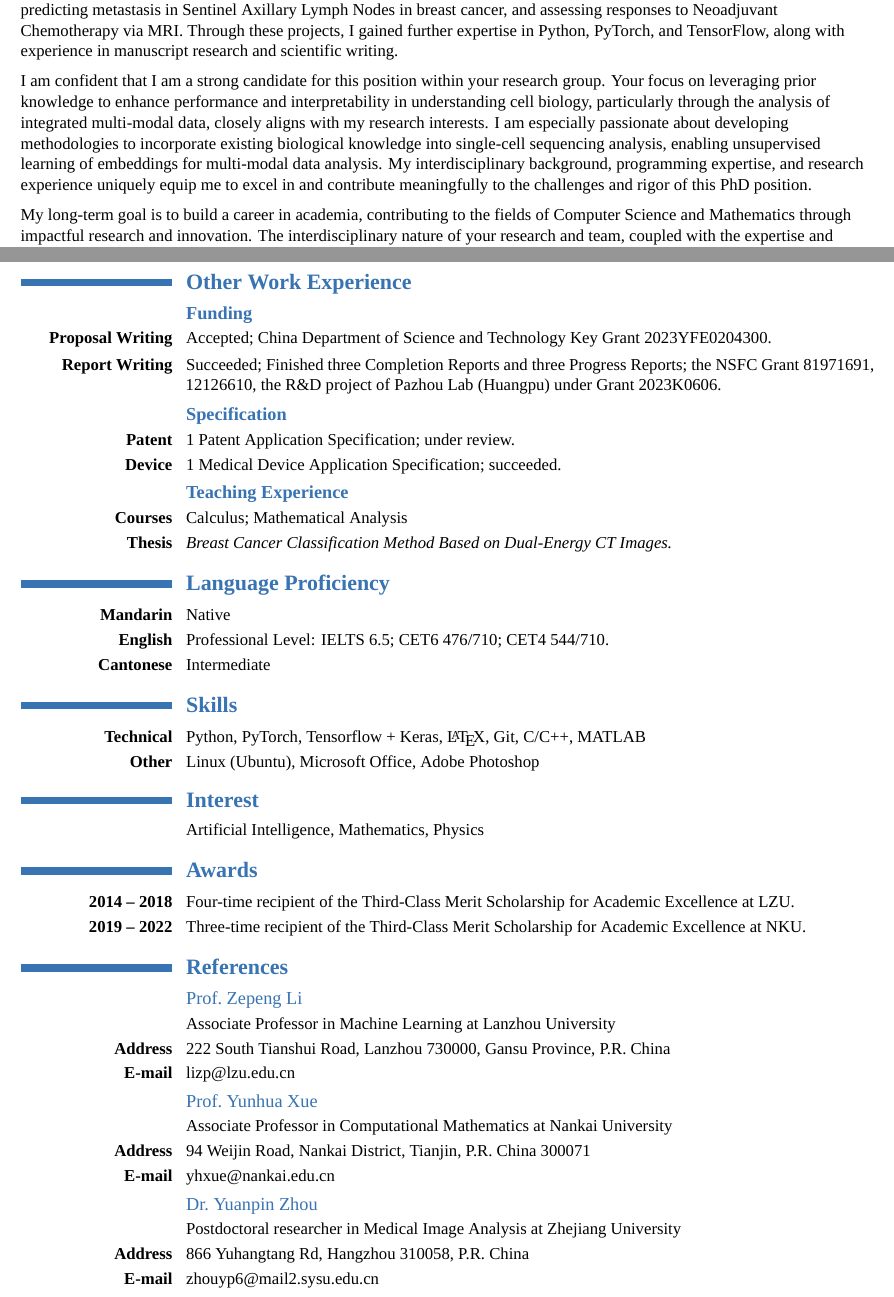
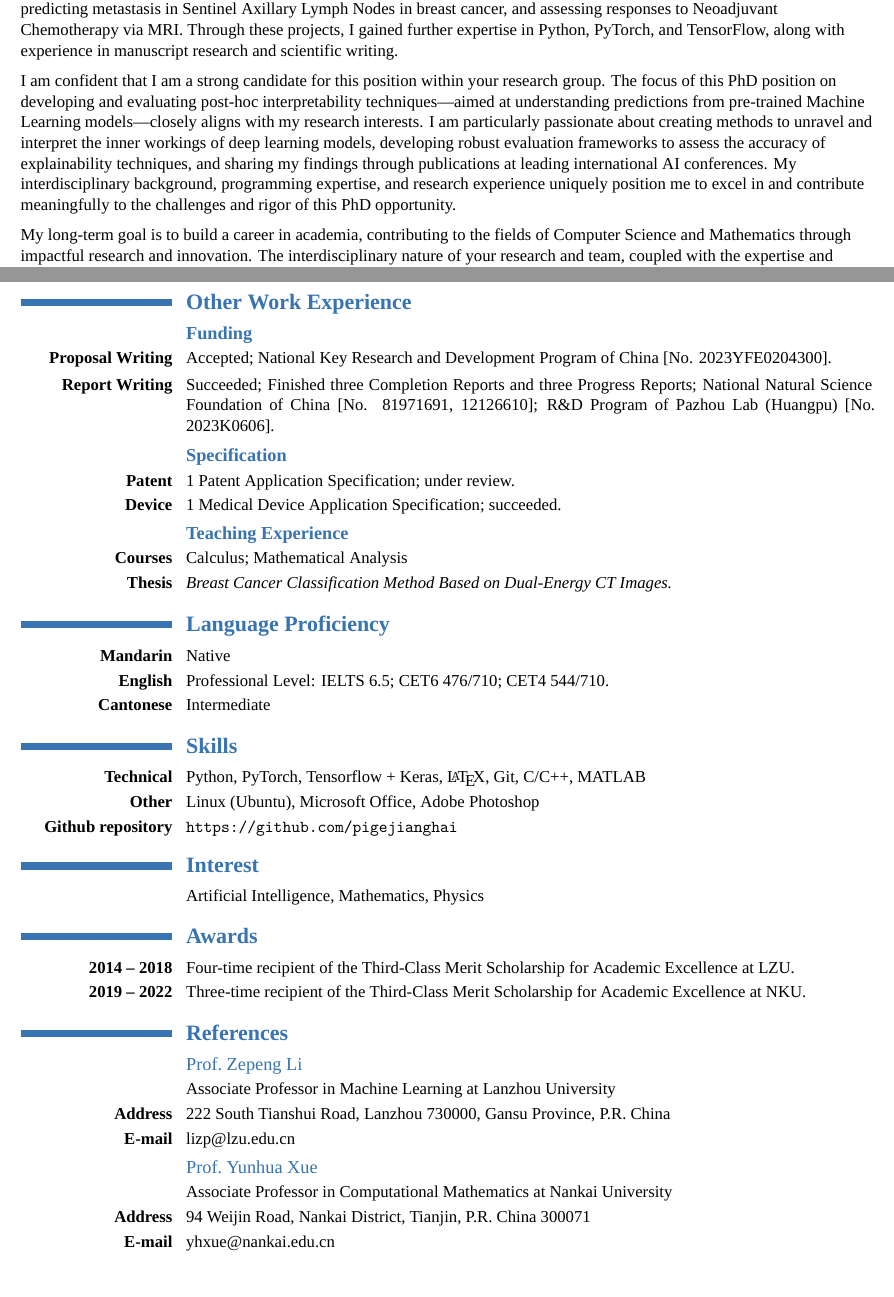
Before and after one commit to pigejianghai/CV, a LaTeX CV (CV-Hai Jiang.tex): two parts of pages 1 and 3 of 3, joined at a grey line, cut so that both start at the same text. Compiled offline with XeLaTeX; a missing font is replaced by an installed copy or a similar font.

Commit message:
UvA: Mechanistic Interpretability

```diff
--- a/CV-Hai Jiang.tex
+++ b/CV-Hai Jiang.tex
@@ -1,6 +1,7 @@
 \documentclass[11pt,a4paper, final]{moderncv}
 \usepackage{color}
 \usepackage{fontspec}
+\usepackage{url}
 \moderncvtheme{classic}
 \definecolor{color1}{RGB}{1, 52, 64}
 \usepackage[scale=0.935]{geometry}
@@ -76,7 +77,8 @@
 \address{Shenzhen, Guangdong, China}{}
 \extrainfo{
 	\faPhone\hspace{0.5em}+86 19867713757\\
-	{\small\faEnvelope}\hspace{0.5em}jiangh14@lzu.edu.cn
+	{\small\faEnvelope}\hspace{0.5em}jiangh14@lzu.edu.cn\\
+	\faGithub\hspace{0.5em}\url{https://github.com/pigejianghai}
 }
 \newcommand{\spacesection}{\vspace{0.4cm}}
 \newcommand{\spacesubsection}{\vspace{0.2cm}}
@@ -137,13 +139,12 @@ along with experience in manuscript research and scientific writing.
 
 % \spacesubsection
 I am confident that I am a strong candidate for this position within your research group.
-Your focus on leveraging prior knowledge to enhance performance and interpretability in understanding cell biology,
-particularly through the analysis of integrated multi-modal data, closely aligns with my research interests.
-I am especially passionate about developing methodologies
-to incorporate existing biological knowledge into single-cell sequencing analysis,
-enabling unsupervised learning of embeddings for multi-modal data analysis.
-My interdisciplinary background, programming expertise, and research experience uniquely equip me
-to excel in and contribute meaningfully to the challenges and rigor of this PhD position.
+The focus of this PhD position on developing and evaluating post-hoc interpretability techniques—aimed at understanding predictions from pre-trained Machine Learning models—closely aligns with my research interests.
+I am particularly passionate about creating methods to unravel and interpret the inner workings of deep learning models,
+developing robust evaluation frameworks to assess the accuracy of explainability techniques,
+and sharing my findings through publications at leading international AI conferences.
+My interdisciplinary background, programming expertise, and research experience uniquely position me
+to excel in and contribute meaningfully to the challenges and rigor of this PhD opportunity.
 
 % \spacesubsection
 My long-term goal is to build a career in academia,
@@ -278,10 +279,11 @@ and I look forward to discussing how my background, skills, and goals align with
 \section{\textbf{Other Work Experience}}
 	\subsection{\textbf{Funding}}
 		\cvline{\textbf{Proposal Writing}}
-		{Accepted; China Department of Science and Technology Key Grant 2023YFE0204300.}
+		{Accepted; National Key Research and Development Program of China [No. 2023YFE0204300].}
 		\cvline{\textbf{Report Writing}}
-		{Succeeded; Finished three Completion Reports and three Progress Reports; the NSFC Grant 81971691, 12126610,
-		the R\&D project of Pazhou Lab (Huangpu) under Grant 2023K0606.}
+		{Succeeded; Finished three Completion Reports and three Progress Reports;
+		National Natural Science Foundation of China [No. 81971691, 12126610];
+		R\&D Program of Pazhou Lab (Huangpu) [No. 2023K0606].}
 		% \spacesubsection
 	\subsection{\textbf{Specification}}
 		\cvline{\textbf{Patent}}
@@ -310,6 +312,7 @@ and I look forward to discussing how my background, skills, and goals align with
 \section{\textbf{Skills}}
 		\cvline{\textbf{Technical}}{Python, PyTorch, Tensorflow + Keras, {\LaTeX}, Git, C/C++, MATLAB}
 		\cvline{\textbf{Other}}{Linux (Ubuntu), Microsoft Office, Adobe Photoshop}
+		\cvline{\textbf{Github repository}}{\url{https://github.com/pigejianghai}}
 %%%%%%%%%%%%%%%%%%%%%%%%%%%%%%%%%%%%%%%%%%%%%%%%%%%%%%%%%%%%%%%%%%%%%%%%%%%%%%%%%%%%%%%%%%%%%%%%%%%%%%%%%%%%%%%%%%%%%
 %%%%%%%%%%%%%%%%%%%%%%%%%%%%%%%%%%%%%%%%%%%%%%%%%%%%%%%%%%%%%%%%%%%%%%%%%%%%%%%%%%%%%%%%%%%%%%%%%%%%%%%%%%%%%%%%%%%%%
 %%%%%%%%%%%%%%%%%%%%%%%%%%%%%%%%%%%%%%%%%%%%%%%%%%%%%%%%%%%%%%%%%%%%%%%%%%%%%%%%%%%%%%%%%%%%%%%%%%%%%%%%%%%%%%%%%%%%%
@@ -358,13 +361,13 @@ and I look forward to discussing how my background, skills, and goals align with
 		{94 Weijin Road, Nankai District, Tianjin, P.R. China 300071}
 		% \cvline{\textbf{Tel}}{+86 22-23503633}
 		\cvline{\textbf{E-mail}}{yhxue@nankai.edu.cn}
-	\subsection{Dr.~Yuanpin~Zhou}
-		\cvline{}
-		{Postdoctoral researcher in Medical Image Analysis at Zhejiang University}
-		\cvline{\textbf{Address}}
-		{866 Yuhangtang Rd, Hangzhou 310058, P.R. China}
-		% \cvline{\textbf{Tel}}{+86 22-23503633}
-		\cvline{\textbf{E-mail}}{zhouyp6@mail2.sysu.edu.cn}
+	% \subsection{Dr.~Yuanpin~Zhou}
+	% 	\cvline{}
+	% 	{Postdoctoral researcher in Medical Image Analysis at Zhejiang University}
+	% 	\cvline{\textbf{Address}}
+	% 	{866 Yuhangtang Rd, Hangzhou 310058, P.R. China}
+	% 	% \cvline{\textbf{Tel}}{+86 22-23503633}
+	% 	\cvline{\textbf{E-mail}}{zhouyp6@mail2.sysu.edu.cn}
 	% \spacesubsection
 	% \subsection{\textbf{Prof.~Chunlin~Wu}}
 	% 	\cvline{}
```
Also changed, not shown: CV-Hai Jiang.pdf, CV-Hai Jiang.tex (6 more changed lines), 4 other files.
